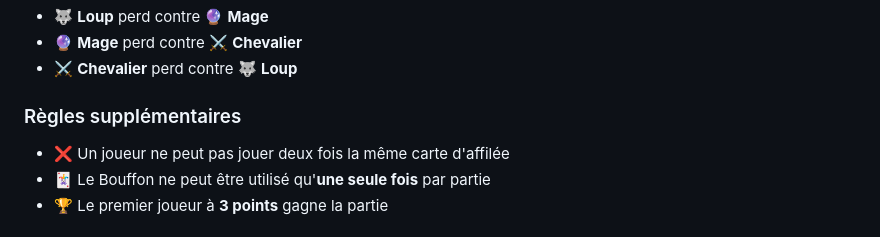
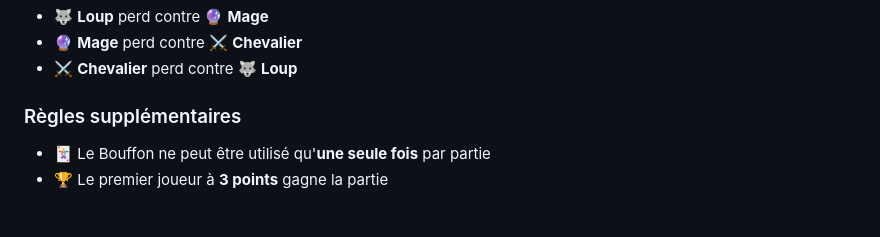
Before and after one commit to Rayan-Madi/Battle-Of-Roles, a Markdown page: README.md, the part around the change. GitHub-like rendering.

Commit message:
Update README.md
Removed a rule about playing the same card consecutively.

```diff
--- a/README.md
+++ b/README.md
@@ -16,7 +16,6 @@ Quand le Bouffon est joué, l'ordre est **inversé** :
 - ⚔️ **Chevalier** perd contre 🐺 **Loup**
 
 ### Règles supplémentaires
-- ❌ Un joueur ne peut pas jouer deux fois la même carte d'affilée
 - 🃏 Le Bouffon ne peut être utilisé qu'**une seule fois** par partie
 - 🏆 Le premier joueur à **3 points** gagne la partie
 
```
